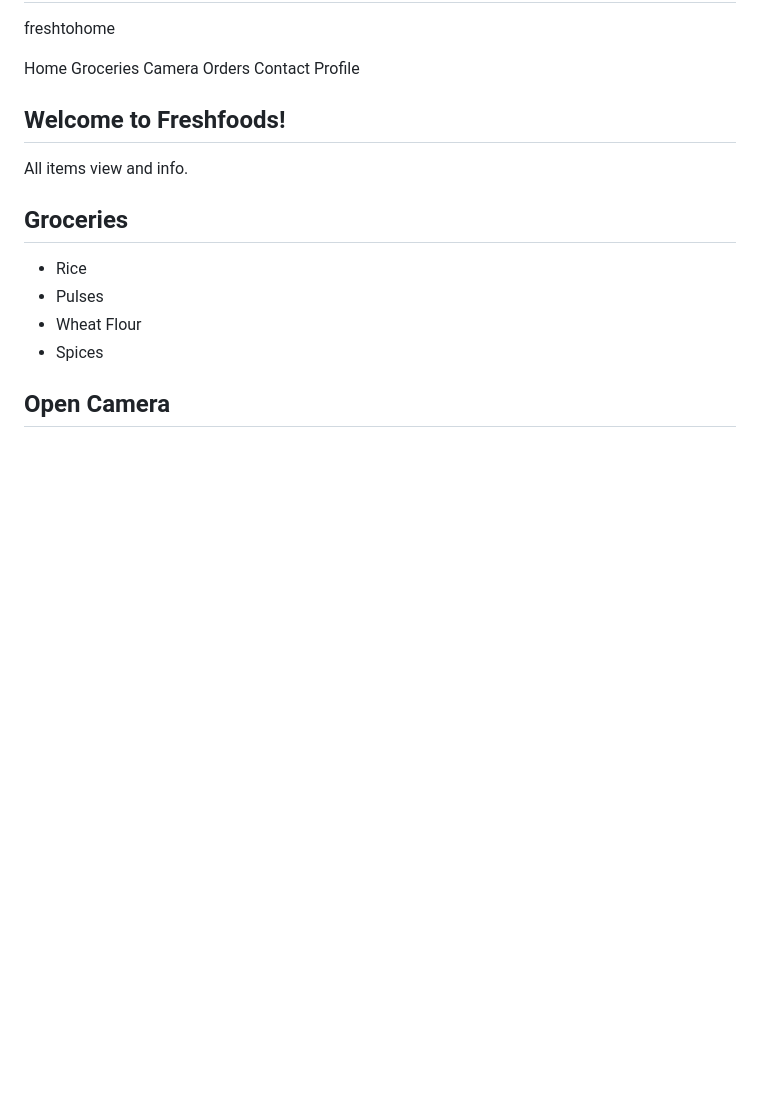
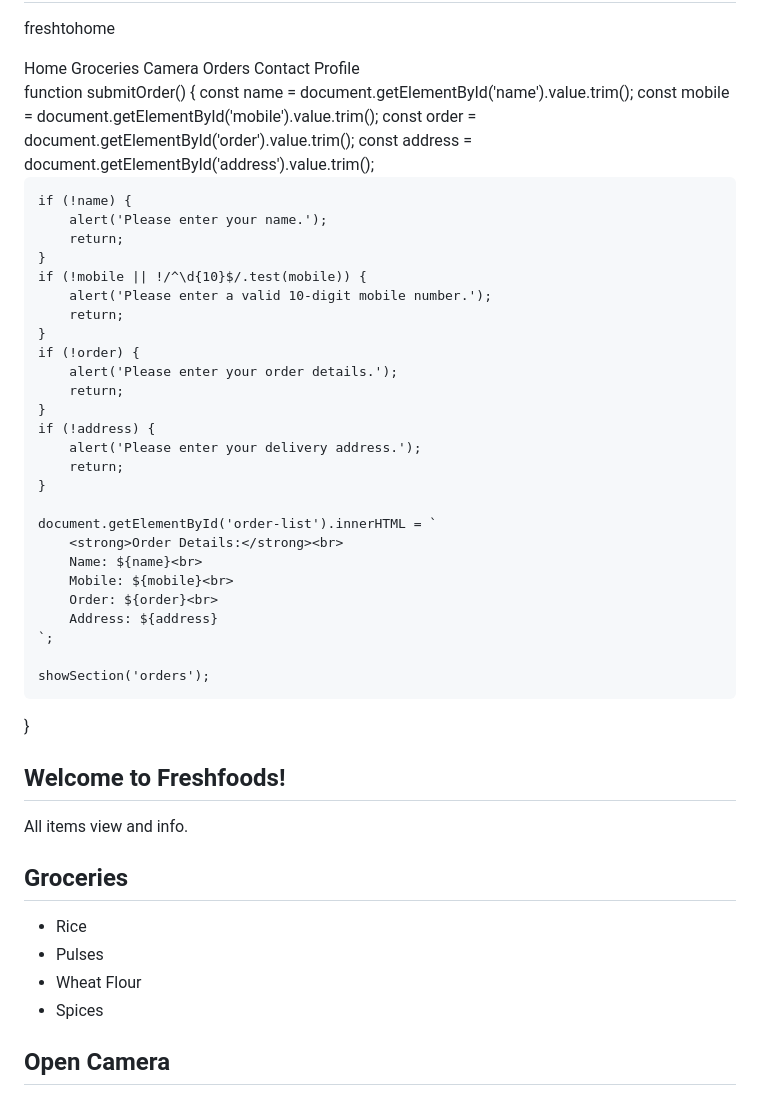
Before and after one commit to jksvenki7-coder/my-app, a Markdown page: README.md, the part around the change. Rendered like a GitHub page; blank space fills up the shorter version.

```diff
--- a/README.md
+++ b/README.md
@@ -33,7 +33,39 @@ freshtohome
         <button onclick="showSection('orders')">Orders</button>
         <button onclick="showSection('contact')">Contact</button>
         <button style="margin-top:auto;" onclick="showSection('profile')">Profile</button>
-    </div>
+    </div>function submitOrder() {
+    const name = document.getElementById('name').value.trim();
+    const mobile = document.getElementById('mobile').value.trim();
+    const order = document.getElementById('order').value.trim();
+    const address = document.getElementById('address').value.trim();
+
+    if (!name) {
+        alert('Please enter your name.');
+        return;
+    }
+    if (!mobile || !/^\d{10}$/.test(mobile)) {
+        alert('Please enter a valid 10-digit mobile number.');
+        return;
+    }
+    if (!order) {
+        alert('Please enter your order details.');
+        return;
+    }
+    if (!address) {
+        alert('Please enter your delivery address.');
+        return;
+    }
+
+    document.getElementById('order-list').innerHTML = `
+        <strong>Order Details:</strong><br>
+        Name: ${name}<br>
+        Mobile: ${mobile}<br>
+        Order: ${order}<br>
+        Address: ${address}
+    `;
+
+    showSection('orders');
+}
     <div id="main-content">
         <!-- Home Section -->
         <div id="home-section">
```
